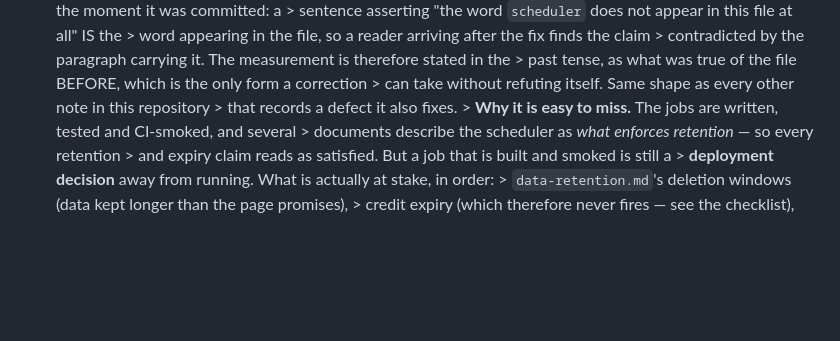
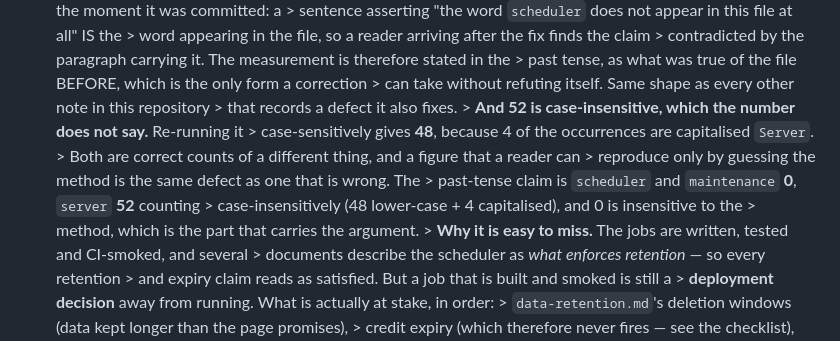
Before and after one commit to kardelitaitu/apikita, a Markdown page: docs/deployment.md, the part around the change. Rendered like a GitHub page; blank space fills up the shorter version.

Commit message:
docs(deployment): the 52 is case-insensitive, and the number did not say so
The scheduler item carries the measurement that made the omission a deployment-step gap:
`scheduler` and `maintenance` **0** times, `server` **52**. Re-running it case-sensitively
gives **48**.

Measured at `3082e83`, the revision the claim describes:

    server (case-insensitive, \bserver\b)   52
    server (lower case only)                48
    Server (capitalised)                     4      48 + 4 = 52
    scheduler  (any case)                    0
    maintenance (any case)                   0

So both figures are correct and they count different things. A reader who reproduces 48
reasonably concludes the doc is wrong.

**The defect is not the number, it is that the number does not carry its method.** That is the
same shape as an uncited claim everywhere else in this repository: a figure a reader can
reproduce only by guessing is not evidence, and here the guess has a 50% chance of landing on
the other answer.

FIXED by stating both: the past-tense claim is `server` **52** counting case-insensitively
(48 lower-case + 4 capitalised). The **0** for `scheduler` and `maintenance` is insensitive to
the method, which is the part that actually carries the argument - the count of the word that
was absent cannot vary by how you count it.

629 tests pass; doc guards pass.

```diff
--- a/docs/deployment.md
+++ b/docs/deployment.md
@@ -328,6 +328,13 @@ The wallet ledger is the business.
       > past tense, as what was true of the file BEFORE, which is the only form a correction
       > can take without refuting itself. Same shape as every other note in this repository
       > that records a defect it also fixes.
+      > **And 52 is case-insensitive, which the number does not say.** Re-running it
+      > case-sensitively gives **48**, because 4 of the occurrences are capitalised `Server`.
+      > Both are correct counts of a different thing, and a figure that a reader can
+      > reproduce only by guessing the method is the same defect as one that is wrong. The
+      > past-tense claim is `scheduler` and `maintenance` **0**, `server` **52** counting
+      > case-insensitively (48 lower-case + 4 capitalised), and 0 is insensitive to the
+      > method, which is the part that carries the argument.
       > **Why it is easy to miss.** The jobs are written, tested and CI-smoked, and several
       > documents describe the scheduler as *what enforces retention* — so every retention
       > and expiry claim reads as satisfied. But a job that is built and smoked is still a
```
